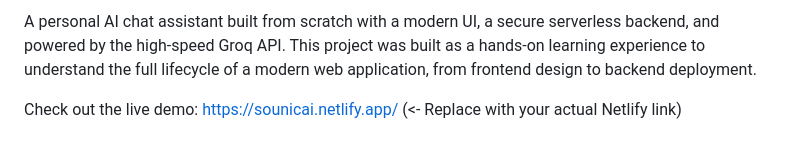
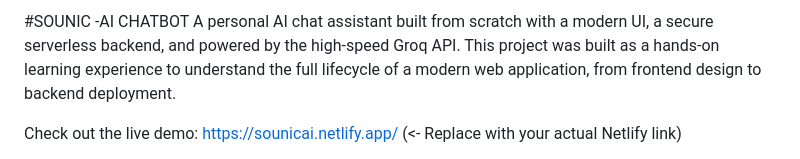
Before and after one commit to sounicbehera/Sounic_AI, a Markdown page: README.md, the part around the change. Drawn GitHub-style.

```diff
--- a/README.md
+++ b/README.md
@@ -1,5 +1,5 @@
 <!-- This is an image banner. It's a great way to make a big, custom title. -->
-
+#SOUNIC -AI CHATBOT
 A personal AI chat assistant built from scratch with a modern UI, a secure serverless backend, and powered by the high-speed Groq API. This project was built as a hands-on learning experience to understand the full lifecycle of a modern web application, from frontend design to backend deployment.
 
 Check out the live demo: https://sounicai.netlify.app/ (<- Replace with your actual Netlify link)
```
